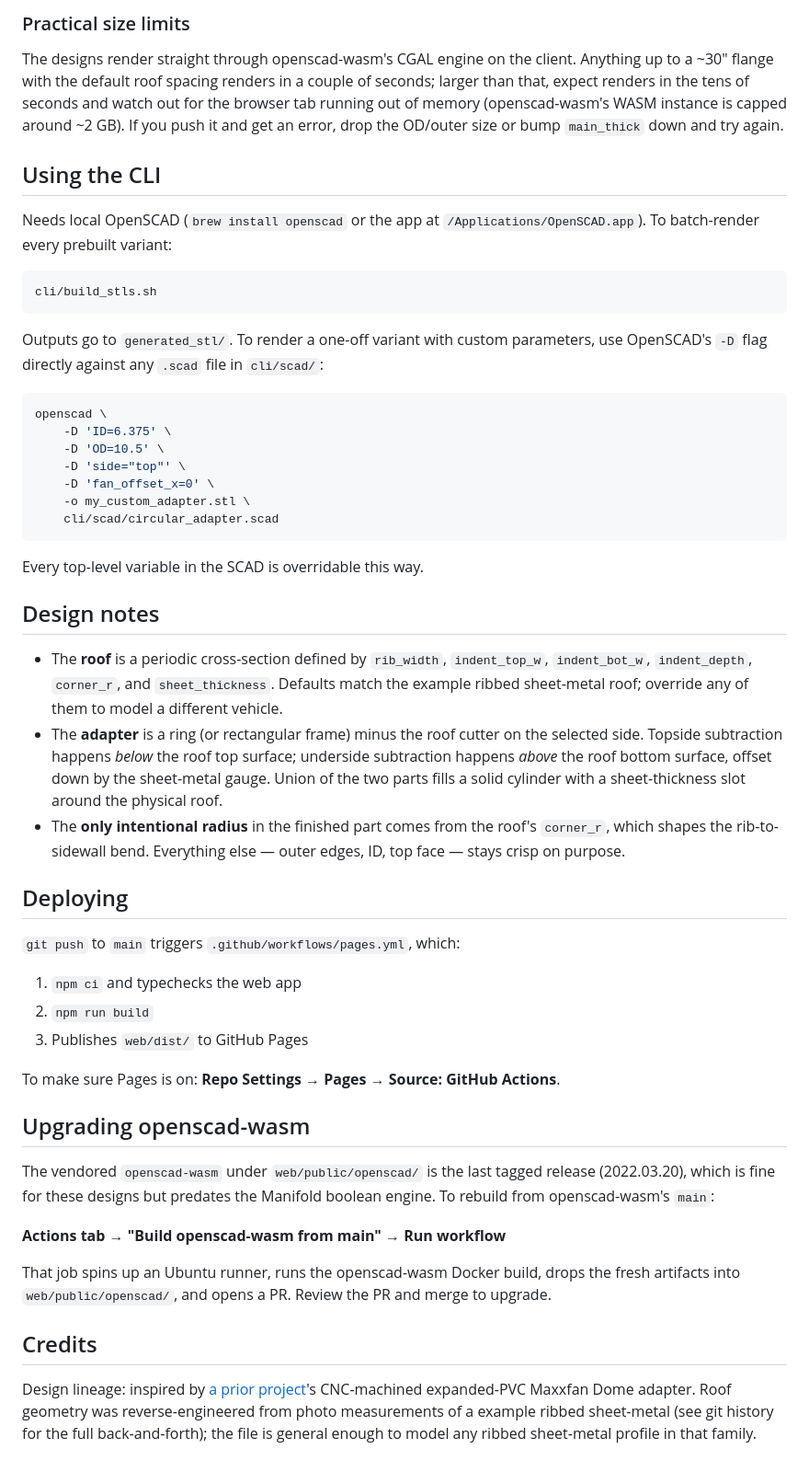
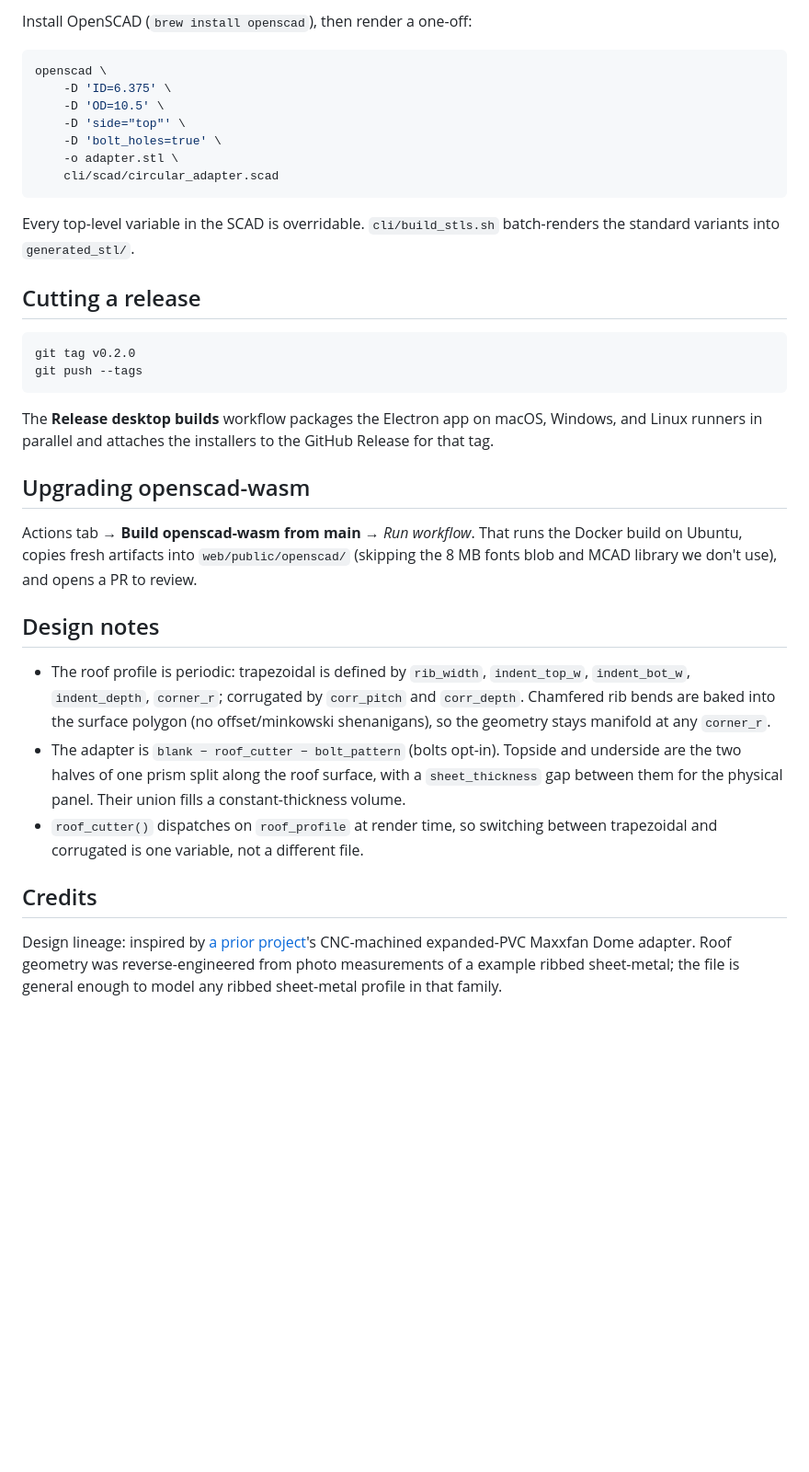
Before and after one commit to acestronautical/RoofFlangeForge, a Markdown page: README.md, the part around one of its changes. Shown at 92% size. Rendered like a GitHub page; blank space fills up the shorter version.

````diff
--- a/README.md
+++ b/README.md
@@ -92,77 +61,53 @@ you're about to print.
-### Practical size limits
-
-The designs render straight through openscad-wasm's CGAL engine on the client.
-Anything up to a ~30" flange with the default roof spacing renders in a couple
-of seconds; larger than that, expect renders in the tens of seconds and
-watch out for the browser tab running out of memory (openscad-wasm's WASM
-instance is capped around ~2 GB). If you push it and get an error, drop the
-OD/outer size or bump `main_thick` down and try again.
-
-## Using the CLI
-
-Needs local OpenSCAD (`brew install openscad` or the app at
-`/Applications/OpenSCAD.app`). To batch-render every prebuilt variant:
-
-```bash
-cli/build_stls.sh
-```
-
-Outputs go to `generated_stl/`. To render a one-off variant with custom
-parameters, use OpenSCAD's `-D` flag directly against any `.scad` file in
-`cli/scad/`:
+Install OpenSCAD (`brew install openscad`), then render a one-off:
 
 ```bash
 openscad \
     -D 'ID=6.375' \
     -D 'OD=10.5' \
     -D 'side="top"' \
-    -D 'fan_offset_x=0' \
-    -o my_custom_adapter.stl \
+    -D 'bolt_holes=true' \
+    -o adapter.stl \
     cli/scad/circular_adapter.scad
 ```
 
-Every top-level variable in the SCAD is overridable this way.
+Every top-level variable in the SCAD is overridable. `cli/build_stls.sh`
+batch-renders the standard variants into `generated_stl/`.
+
+## Cutting a release
+
+```bash
+git tag v0.2.0
+git push --tags
+```
+
+The **Release desktop builds** workflow packages the Electron app on macOS,
+Windows, and Linux runners in parallel and attaches the installers to the
+GitHub Release for that tag.
+
+## Upgrading openscad-wasm
+
+Actions tab → **Build openscad-wasm from main** → *Run workflow*. That runs
+the Docker build on Ubuntu, copies fresh artifacts into
+`web/public/openscad/` (skipping the 8 MB fonts blob and MCAD library we
+don't use), and opens a PR to review.
 
 ## Design notes
 
-- The **roof** is a periodic cross-section defined by `rib_width`,
-  `indent_top_w`, `indent_bot_w`, `indent_depth`, `corner_r`, and
-  `sheet_thickness`. Defaults match the example ribbed sheet-metal roof; override
-  any of them to model a different vehicle.
-- The **adapter** is a ring (or rectangular frame) minus the roof cutter on the
-  selected side. Topside subtraction happens *below* the roof top surface;
-  underside subtraction happens *above* the roof bottom surface, offset down by
-  the sheet-metal gauge. Union of the two parts fills a solid cylinder with a
-  sheet-thickness slot around the physical roof.
-- The **only intentional radius** in the finished part comes from the roof's
-  `corner_r`, which shapes the rib-to-sidewall bend. Everything else — outer
-  edges, ID, top face — stays crisp on purpose.
-
-## Deploying
-
-`git push` to `main` triggers `.github/workflows/pages.yml`, which:
-1. `npm ci` and typechecks the web app
-2. `npm run build`
-3. Publishes `web/dist/` to GitHub Pages
-
-To make sure Pages is on: **Repo Settings → Pages → Source: GitHub Actions**.
-
-## Upgrading openscad-wasm
-
-The vendored `openscad-wasm` under `web/public/openscad/` is the last tagged
-release (2022.03.20), which is fine for these designs but predates the Manifold
-boolean engine. To rebuild from openscad-wasm's `main`:
-
-**Actions tab → "Build openscad-wasm from main" → Run workflow**
-
-That job spins up an Ubuntu runner, runs the openscad-wasm Docker build, drops
-the fresh artifacts into `web/public/openscad/`, and opens a PR. Review the PR
-and merge to upgrade.
+- The roof profile is periodic: trapezoidal is defined by `rib_width`,
+  `indent_top_w`, `indent_bot_w`, `indent_depth`, `corner_r`; corrugated by
+  `corr_pitch` and `corr_depth`. Chamfered rib bends are baked into the
+  surface polygon (no offset/minkowski shenanigans), so the geometry stays
+  manifold at any `corner_r`.
+- The adapter is `blank − roof_cutter − bolt_pattern` (bolts opt-in).
+  Topside and underside are the two halves of one prism split along the
+  roof surface, with a `sheet_thickness` gap between them for the physical
+  panel. Their union fills a constant-thickness volume.
+- `roof_cutter()` dispatches on `roof_profile` at render time, so switching
+  between trapezoidal and corrugated is one variable, not a different file.
 
 ## Credits
 
 Design lineage: inspired by [a prior project](https://example.invalid/)'s CNC-machined
 expanded-PVC Maxxfan Dome adapter. Roof geometry was reverse-engineered from
-photo measurements of a example ribbed sheet-metal (see git history for the full
-back-and-forth); the file is general enough to model any ribbed sheet-metal
-profile in that family.
+photo measurements of a example ribbed sheet-metal; the file is general enough
+to model any ribbed sheet-metal profile in that family.
````
Also changed, not shown: other parts of README.md (+39 -70 lines).
